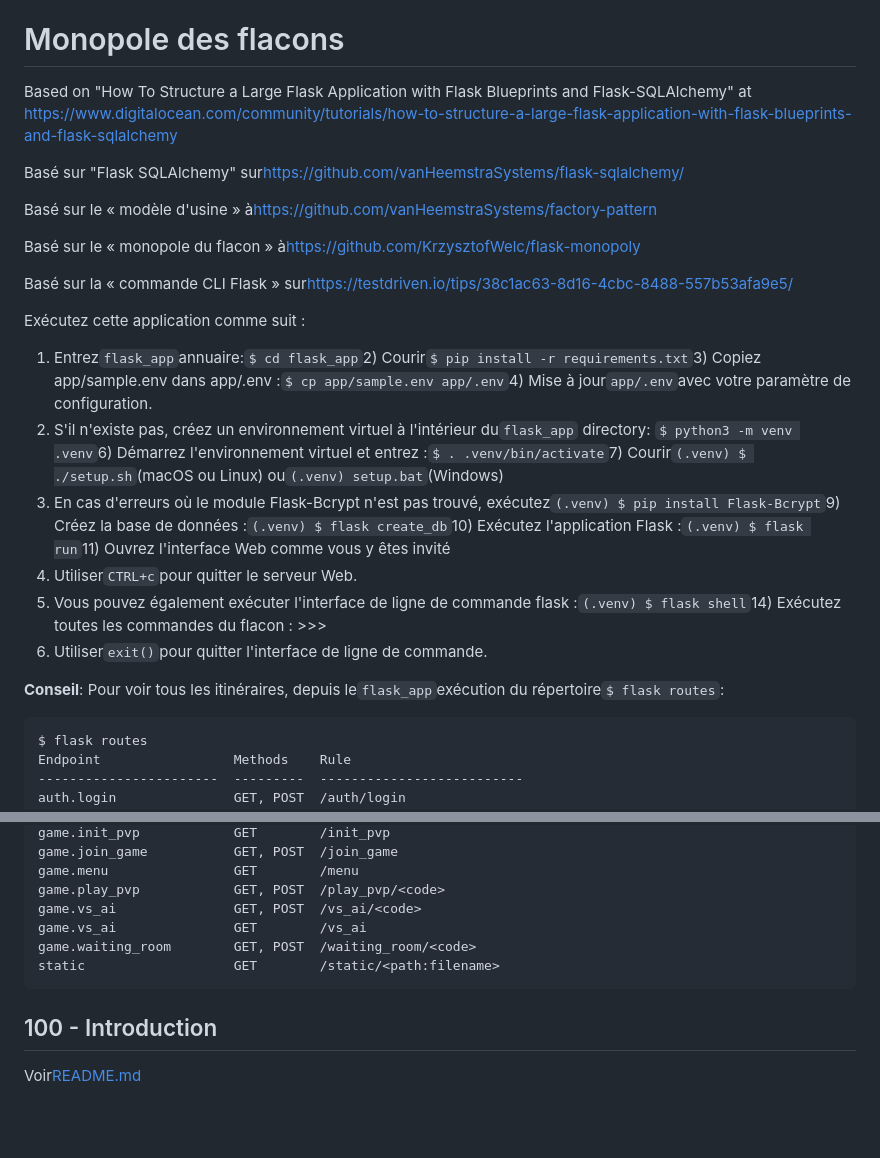
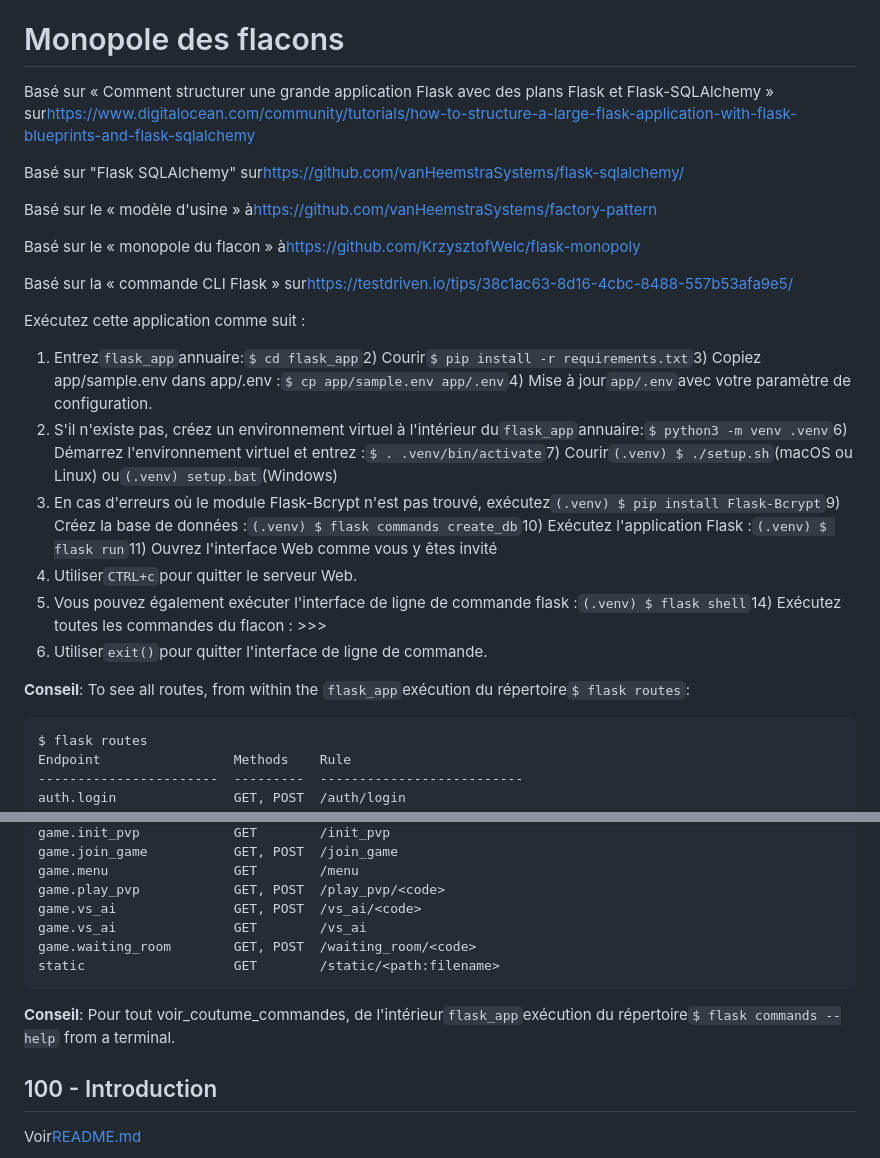
Before and after one commit to vanHeemstraSystems/flask-monopoly, a Markdown page: README.fr.md, 2 parts joined by grey strips. Drawn GitHub-style; blank space fills up the shorter version.

Commit message:
docs: Added README."fr".md translation via https://github.com/dephraiim/translate-readme

```diff
--- a/README.fr.md
+++ b/README.fr.md
@@ -2,7 +2,7 @@ flacon-monopole
 
 # Monopole des flacons
 
-Based on "How To Structure a Large Flask Application with Flask Blueprints and Flask-SQLAlchemy" at <https://www.digitalocean.com/community/tutorials/how-to-structure-a-large-flask-application-with-flask-blueprints-and-flask-sqlalchemy>
+Basé sur « Comment structurer une grande application Flask avec des plans Flask et Flask-SQLAlchemy » sur<https://www.digitalocean.com/community/tutorials/how-to-structure-a-large-flask-application-with-flask-blueprints-and-flask-sqlalchemy>
 
 Basé sur "Flask SQLAlchemy" sur<https://github.com/vanHeemstraSystems/flask-sqlalchemy/>
 
@@ -15,13 +15,13 @@ Basé sur la « commande CLI Flask » sur<https://testdriven.io/tips/38c1ac63-
 Exécutez cette application comme suit :
 
 1) Entrez`flask_app`annuaire:`$ cd flask_app`2) Courir`$ pip install -r requirements.txt`3) Copiez app/sample.env dans app/.env :`$ cp app/sample.env app/.env`4) Mise à jour`app/.env`avec votre paramètre de configuration.
-5) S'il n'existe pas, créez un environnement virtuel à l'intérieur du`flask_app` directory: `$ python3 -m venv .venv`6) Démarrez l'environnement virtuel et entrez :`$ . .venv/bin/activate`7) Courir`(.venv) $ ./setup.sh`(macOS ou Linux) ou`(.venv) setup.bat`(Windows)
-8) En cas d'erreurs où le module Flask-Bcrypt n'est pas trouvé, exécutez`(.venv) $ pip install Flask-Bcrypt`9) Créez la base de données :`(.venv) $ flask create_db`10) Exécutez l'application Flask :`(.venv) $ flask run`11) Ouvrez l'interface Web comme vous y êtes invité
+5) S'il n'existe pas, créez un environnement virtuel à l'intérieur du`flask_app`annuaire:`$ python3 -m venv .venv`6) Démarrez l'environnement virtuel et entrez :`$ . .venv/bin/activate`7) Courir`(.venv) $ ./setup.sh`(macOS ou Linux) ou`(.venv) setup.bat`(Windows)
+8) En cas d'erreurs où le module Flask-Bcrypt n'est pas trouvé, exécutez`(.venv) $ pip install Flask-Bcrypt`9) Créez la base de données :`(.venv) $ flask commands create_db`10) Exécutez l'application Flask :`(.venv) $ flask run`11) Ouvrez l'interface Web comme vous y êtes invité
 12) Utiliser`CTRL+c`pour quitter le serveur Web.
 13) Vous pouvez également exécuter l'interface de ligne de commande flask :`(.venv) $ flask shell`14) Exécutez toutes les commandes du flacon : >>>
 15) Utiliser`exit()`pour quitter l'interface de ligne de commande.
 
-**Conseil**: Pour voir tous les itinéraires, depuis le`flask_app`exécution du répertoire`$ flask routes`:
+**Conseil**: To see all routes, from within the `flask_app`exécution du répertoire`$ flask routes`:
 
     $ flask routes
     Endpoint                 Methods    Rule
@@ -44,6 +44,8 @@ Exécutez cette application comme suit :
     game.waiting_room        GET, POST  /waiting_room/<code>
     static                   GET        /static/<path:filename>
 
+**Conseil**: Pour tout voir_coutume_commandes, de l'intérieur`flask_app`exécution du répertoire`$ flask commands --help` from a terminal.
+
 ## 100 - Introduction
 
 Voir[README.md](./100/README.md)
```
